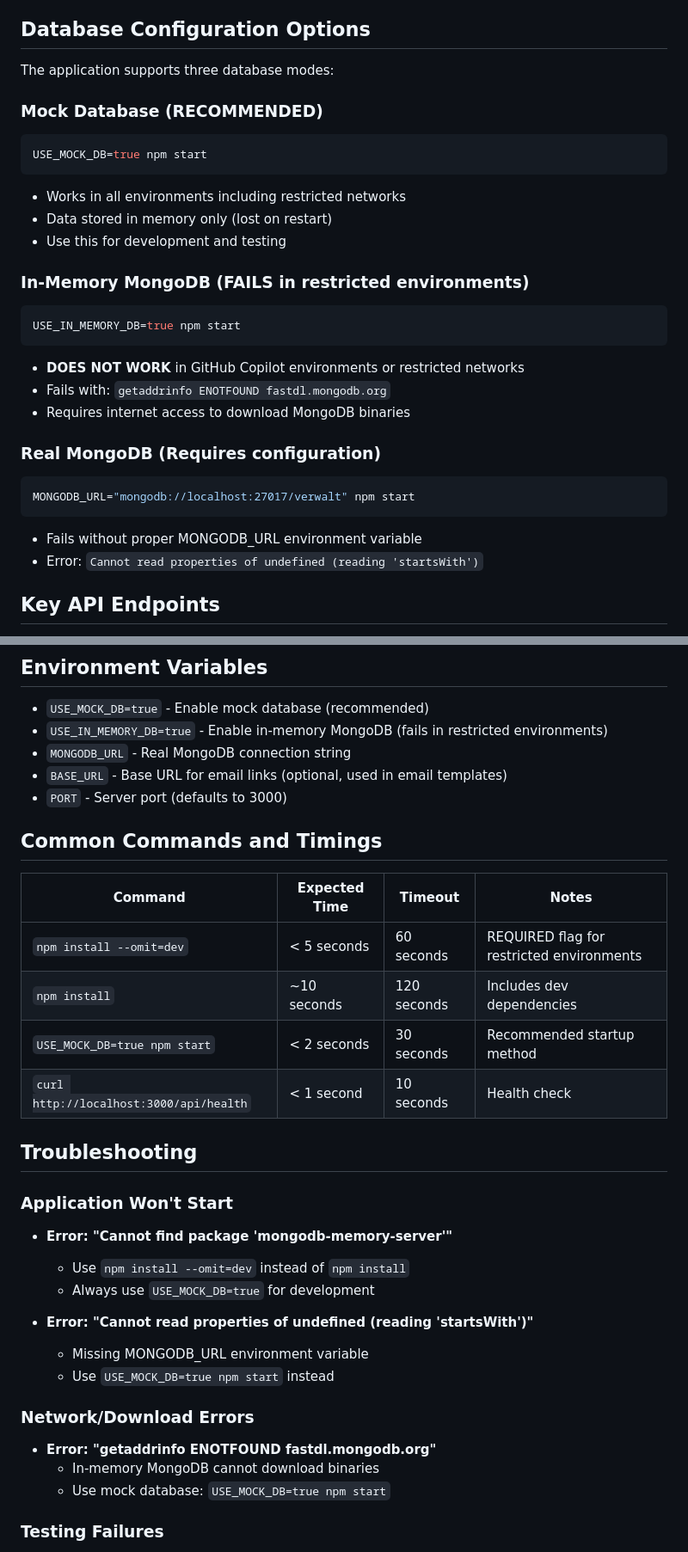
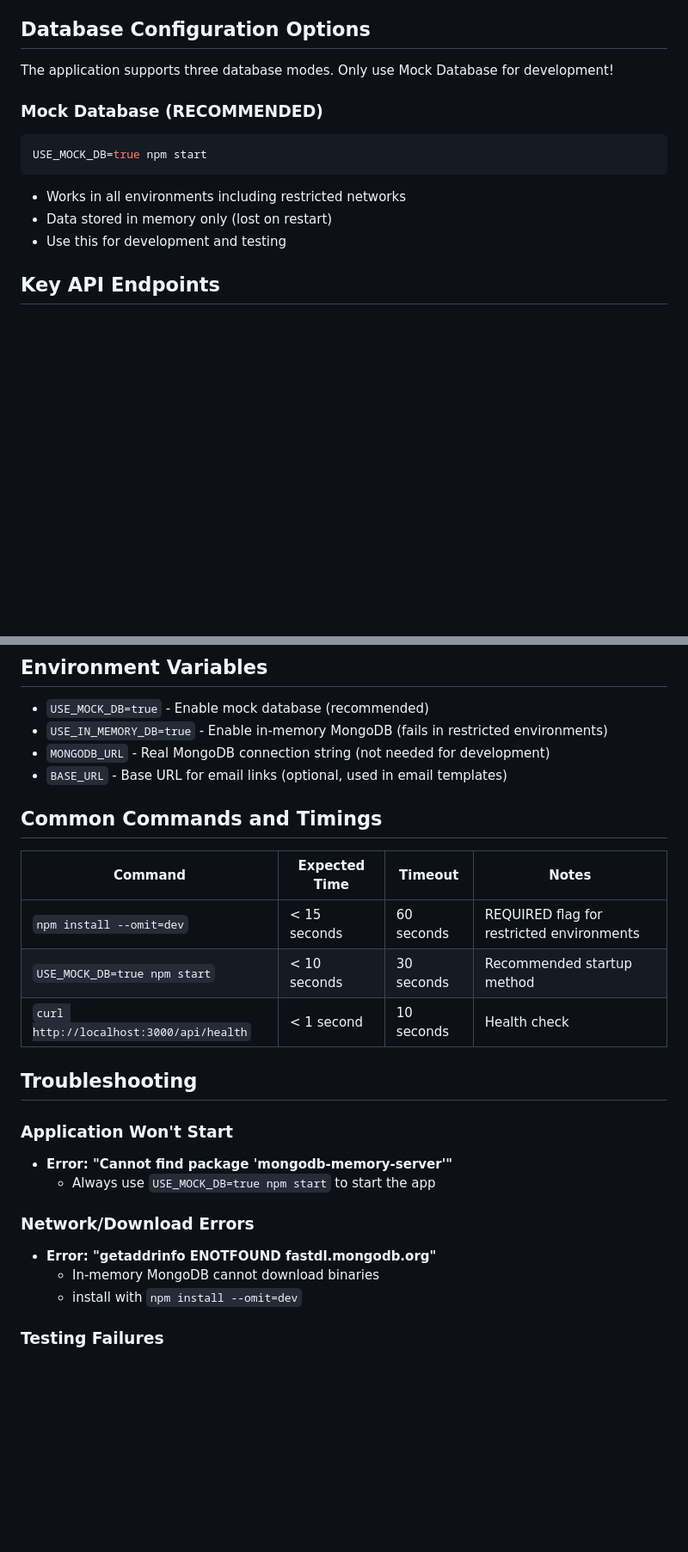
Before and after one commit to falktan/verwalt-it, a Markdown page: .github/copilot-instructions.md, 2 parts joined by grey strips. Shown: that part at 86% size. Rendered like a GitHub page; blank space fills up the shorter version.

Commit message:
minor fixes to copilot instructions

````diff
--- a/.github/copilot-instructions.md
+++ b/.github/copilot-instructions.md
@@ -52,7 +52,7 @@ Should return: `{"status": "ok", "timestamp": "..."}`
 
 ## Database Configuration Options
 
-The application supports three database modes:
+The application supports three database modes. Only use Mock Database for development!
 
 ### Mock Database (RECOMMENDED)
 ```bash
@@ -61,21 +61,6 @@ USE_MOCK_DB=true npm start
 - Works in all environments including restricted networks
 - Data stored in memory only (lost on restart)
 - Use this for development and testing
-
-### In-Memory MongoDB (FAILS in restricted environments)
-```bash
-USE_IN_MEMORY_DB=true npm start
-```
-- **DOES NOT WORK** in GitHub Copilot environments or restricted networks
-- Fails with: `getaddrinfo ENOTFOUND fastdl.mongodb.org`
-- Requires internet access to download MongoDB binaries
-
-### Real MongoDB (Requires configuration)
-```bash
-MONGODB_URL="mongodb://localhost:27017/verwalt" npm start
-```
-- Fails without proper MONGODB_URL environment variable
-- Error: `Cannot read properties of undefined (reading 'startsWith')`
 
 ## Key API Endpoints
 
@@ -113,34 +98,27 @@ MONGODB_URL="mongodb://localhost:27017/verwalt" npm start
 
 - `USE_MOCK_DB=true` - Enable mock database (recommended)
 - `USE_IN_MEMORY_DB=true` - Enable in-memory MongoDB (fails in restricted environments)
-- `MONGODB_URL` - Real MongoDB connection string
+- `MONGODB_URL` - Real MongoDB connection string (not needed for development)
 - `BASE_URL` - Base URL for email links (optional, used in email templates)
-- `PORT` - Server port (defaults to 3000)
 
 ## Common Commands and Timings
 
 | Command | Expected Time | Timeout | Notes |
 |---------|---------------|---------|-------|
-| `npm install --omit=dev` | < 5 seconds | 60 seconds | REQUIRED flag for restricted environments |
-| `npm install` | ~10 seconds | 120 seconds | Includes dev dependencies |
-| `USE_MOCK_DB=true npm start` | < 2 seconds | 30 seconds | Recommended startup method |
+| `npm install --omit=dev` | < 15 seconds | 60 seconds | REQUIRED flag for restricted environments |
+| `USE_MOCK_DB=true npm start` | < 10 seconds | 30 seconds | Recommended startup method |
 | `curl http://localhost:3000/api/health` | < 1 second | 10 seconds | Health check |
 
 ## Troubleshooting
 
 ### Application Won't Start
 - **Error: "Cannot find package 'mongodb-memory-server'"**
-  - Use `npm install --omit=dev` instead of `npm install`
-  - Always use `USE_MOCK_DB=true` for development
-
-- **Error: "Cannot read properties of undefined (reading 'startsWith')"**
-  - Missing MONGODB_URL environment variable
-  - Use `USE_MOCK_DB=true npm start` instead
+  - Always use `USE_MOCK_DB=true npm start` to start the app
 
 ### Network/Download Errors
 - **Error: "getaddrinfo ENOTFOUND fastdl.mongodb.org"**
   - In-memory MongoDB cannot download binaries
-  - Use mock database: `USE_MOCK_DB=true npm start`
+  - install with `npm install --omit=dev`
 
 ### Testing Failures
 - Always test the complete workflow: homepage → form → submission → confirmation
````
Also changed, not shown: other parts of .github/copilot-instructions.md (+6 -5 lines).
